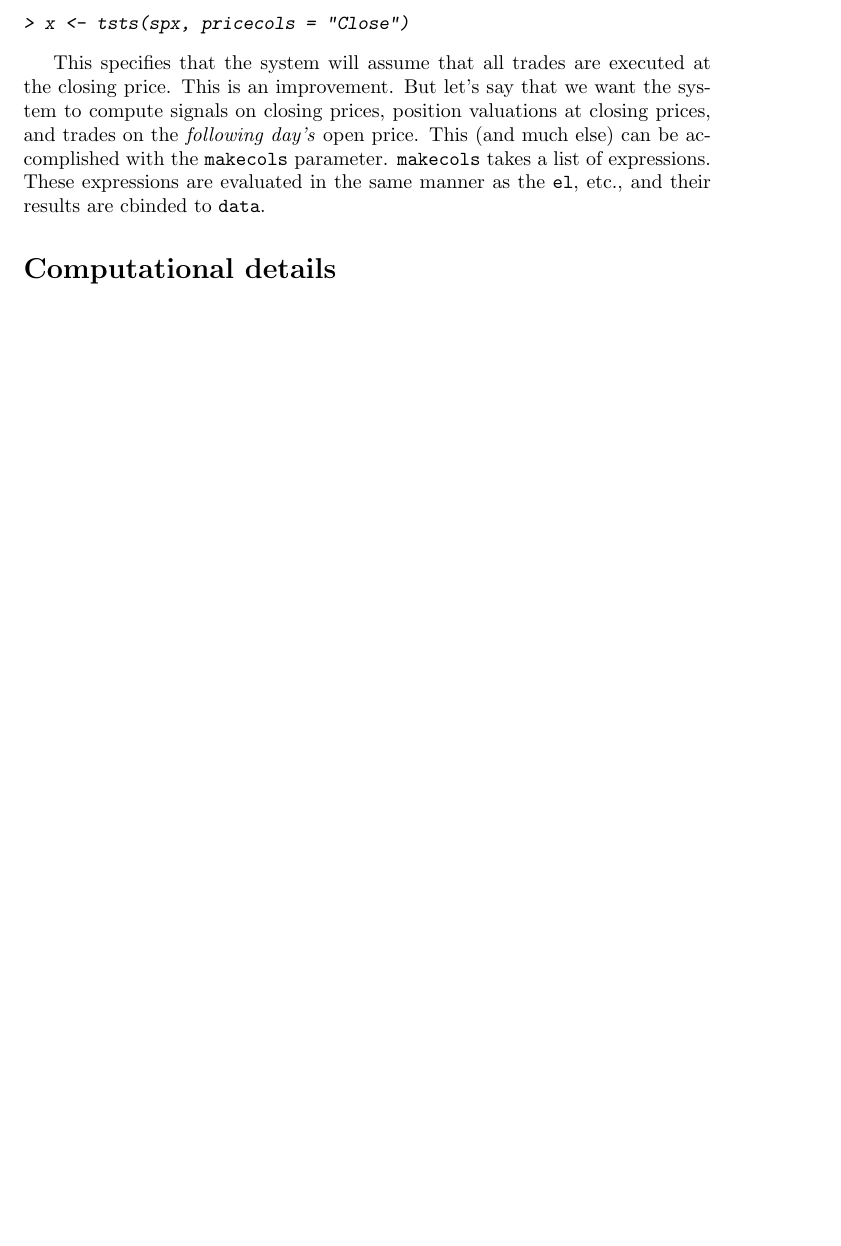
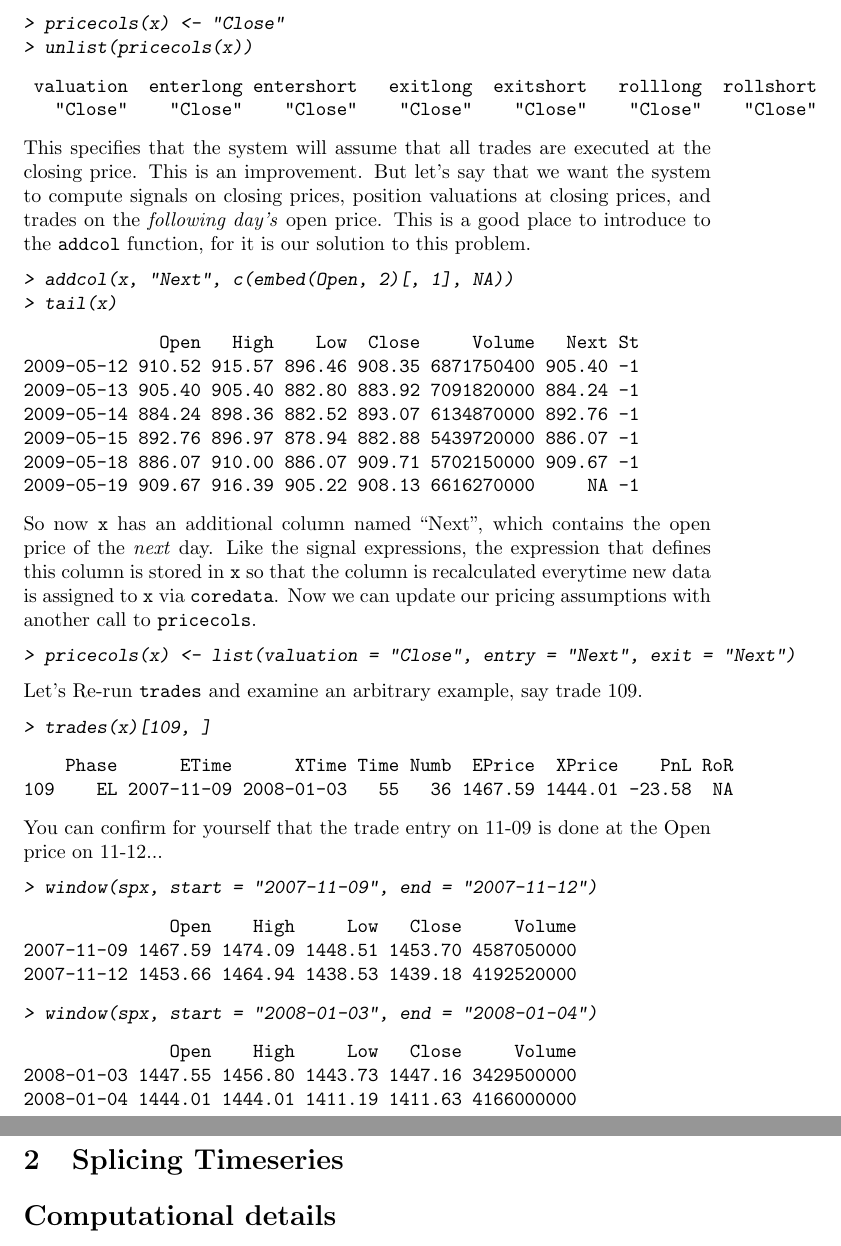
Before and after one commit to r-forge/tradesys, a LaTeX document (pkg/inst/doc/tradesys.tex): part of page 4 of 4 before the commit and two parts of pages 4 and 5 of 5 after it, the two joined at a grey line, cut at the place of the change, the shorter picture padded with empty space. The pictures show the PDF file pkg/inst/doc/tradesys.pdf that the author committed with the source.

Commit message:
Edit vignette
git-svn-id: svn://svn.r-forge.r-project.org/svnroot/tradesys@19 edb9625f-4e0d-4859-8d74-9fd3b1da38cb

```diff
--- a/pkg/inst/doc/tradesys.tex
+++ b/pkg/inst/doc/tradesys.tex
@@ -80,2 +73 @@ of \code{data} into the evaluation frame as named vectors, so
-\code{data[, `Close']}.
 
@@ -148,6 +143,13 @@ period returns.
 What prices are assumed in these calcuations, as \code{spx} contains
 columns for open, high, low and close prices? By default, the prices
 used in these performance calculations is the left-most column, which
-is this case, is the open price. This won't due. We can't calculate
-our signal on Monday's closing price whilst trading on that signal
-using Monday's open price!
+is this case, is the open price.
+\begin{Schunk}
+\begin{Sinput}
+> unlist(pricecols(x))
+\end{Sinput}
+\begin{Soutput}
+ valuation  enterlong entershort   exitlong  exitshort   rolllong  rollshort
+         1          1          1          1          1          1          1
+\end{Soutput}
+\end{Schunk}
@@ -158,21 +161,73 @@ price context of a trading system timeseries. We can set this from
 \begin{Schunk}
 \begin{Sinput}
-> x <- tsts(spx, pricecols = "Close")
+> pricecols(x) <- "Close"
+> unlist(pricecols(x))
 \end{Sinput}
+\begin{Soutput}
+ valuation  enterlong entershort   exitlong  exitshort   rolllong  rollshort
+   "Close"    "Close"    "Close"    "Close"    "Close"    "Close"    "Close"
+\end{Soutput}
 \end{Schunk}
-
 This specifies that the system will assume that all trades are
 executed at the closing price. This is an improvement. But let's say
 that we want the system to compute signals on closing prices, position
 valuations at closing prices, and trades on the \emph{following day's}
-open price. This (and much else) can be accomplished with the
-\code{makecols} parameter.
-%%<<intro6>>=
-%% x <- tradesys(data=spx, pricecols=list(long="Next", short="Next", valuation="Close"))
-%%               makecols=list(Next=c(embed(Open, 2)[, 1], NA)))
-%% tail(x)
-%%@
-\code{makecols} takes a list of expressions. These expressions are
-evaluated in the same manner as the \code{el}, etc., and their results
-are cbinded to \code{data}.
+open price. This is a good place to introduce to the \code{addcol}
+function, for it is our solution to this problem.
+\begin{Schunk}
+\begin{Sinput}
+> addcol(x, "Next", c(embed(Open, 2)[, 1], NA))
+> tail(x)
+\end{Sinput}
+\begin{Soutput}
+             Open   High    Low  Close     Volume   Next St
+2009-05-12 910.52 915.57 896.46 908.35 6871750400 905.40 -1
+2009-05-13 905.40 905.40 882.80 883.92 7091820000 884.24 -1
+2009-05-14 884.24 898.36 882.52 893.07 6134870000 892.76 -1
+2009-05-15 892.76 896.97 878.94 882.88 5439720000 886.07 -1
+2009-05-18 886.07 910.00 886.07 909.71 5702150000 909.67 -1
+2009-05-19 909.67 916.39 905.22 908.13 6616270000     NA -1
+\end{Soutput}
+\end{Schunk}
+So now \code{x} has an additional column named ``Next'', which
+contains the open price of the \emph{next} day. Like the signal
+expressions, the expression that defines this column is stored in
+\code{x} so that the column is recalculated everytime new data is
+assigned to \code{x} via \code{coredata}. Now we can update our
+pricing assumptions with another call to \code{pricecols}.
+\begin{Schunk}
+\begin{Sinput}
+> pricecols(x) <- list(valuation = "Close", entry = "Next", exit = "Next")
+\end{Sinput}
+\end{Schunk}
+Let's Re-run \code{trades} and examine an arbitrary example, say trade 109.
+\begin{Schunk}
+\begin{Sinput}
+> trades(x)[109, ]
+\end{Sinput}
+\begin{Soutput}
+    Phase      ETime      XTime Time Numb  EPrice  XPrice    PnL RoR
+109    EL 2007-11-09 2008-01-03   55   36 1467.59 1444.01 -23.58  NA
+\end{Soutput}
+\end{Schunk}
+You can confirm for yourself that the trade entry on 11-09 is done
+at the Open price on 11-12...
+\begin{Schunk}
+\begin{Sinput}
+> window(spx, start = "2007-11-09", end = "2007-11-12")
+\end{Sinput}
+\begin{Soutput}
+              Open    High     Low   Close     Volume
+2007-11-09 1467.59 1474.09 1448.51 1453.70 4587050000
+2007-11-12 1453.66 1464.94 1438.53 1439.18 4192520000
+\end{Soutput}
+\begin{Sinput}
+> window(spx, start = "2008-01-03", end = "2008-01-04")
+\end{Sinput}
+\begin{Soutput}
+              Open    High     Low   Close     Volume
+2008-01-03 1447.55 1456.80 1443.73 1447.16 3429500000
+2008-01-04 1444.01 1444.01 1411.19 1411.63 4166000000
+\end{Soutput}
+\end{Schunk}
 
```
Also changed, not shown: pkg/inst/doc/tradesys.pdf, pkg/inst/doc/tradesys.tex (86 more changed lines), 1 other file.
